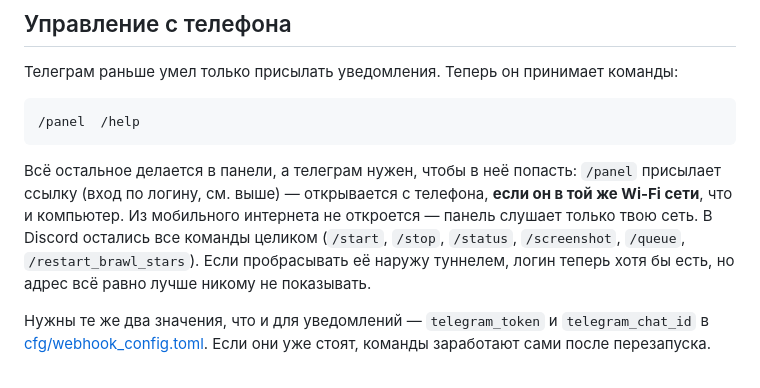
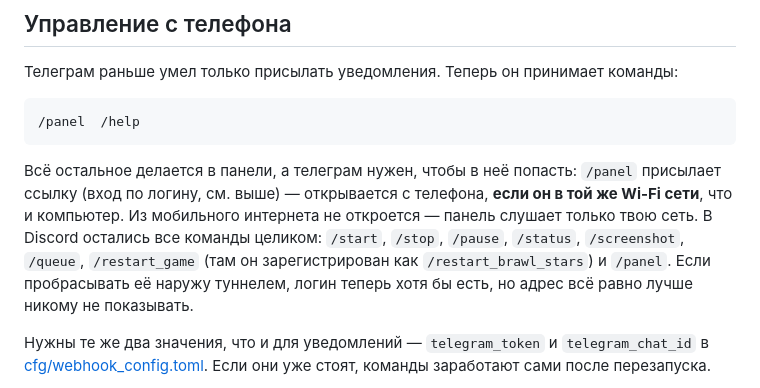
Before and after one commit to nyavke-nya/VvokAI, a Markdown page: README.md, the part around the change. Rendered like a GitHub page.

Commit message:
Name every command the README claims to cover
The drift check added with the Telegram commands caught its own gap: narrowing
Telegram's list dropped /pause and /restart_game from the README entirely,
since they now only exist on Discord and the Discord section did not spell
them out.

Co-Authored-By: Claude Opus 5 <noreply@anthropic.com>

````diff
--- a/README.md
+++ b/README.md
@@ -64,7 +64,7 @@ venv\Scripts\python.exe -m pip install torch torchvision --index-url https://dow
 /panel  /help
 ```
 
-Всё остальное делается в панели, а телеграм нужен, чтобы в неё попасть: `/panel` присылает ссылку (вход по логину, см. выше) — открывается с телефона, **если он в той же Wi-Fi сети**, что и компьютер. Из мобильного интернета не откроется — панель слушает только твою сеть. В Discord остались все команды целиком (`/start`, `/stop`, `/status`, `/screenshot`, `/queue`, `/restart_brawl_stars`). Если пробрасывать её наружу туннелем, логин теперь хотя бы есть, но адрес всё равно лучше никому не показывать.
+Всё остальное делается в панели, а телеграм нужен, чтобы в неё попасть: `/panel` присылает ссылку (вход по логину, см. выше) — открывается с телефона, **если он в той же Wi-Fi сети**, что и компьютер. Из мобильного интернета не откроется — панель слушает только твою сеть. В Discord остались все команды целиком: `/start`, `/stop`, `/pause`, `/status`, `/screenshot`, `/queue`, `/restart_game` (там он зарегистрирован как `/restart_brawl_stars`) и `/panel`. Если пробрасывать её наружу туннелем, логин теперь хотя бы есть, но адрес всё равно лучше никому не показывать.
 
 Нужны те же два значения, что и для уведомлений — `telegram_token` и `telegram_chat_id` в [cfg/webhook_config.toml](cfg/webhook_config.toml). Если они уже стоят, команды заработают сами после перезапуска.
 
````
